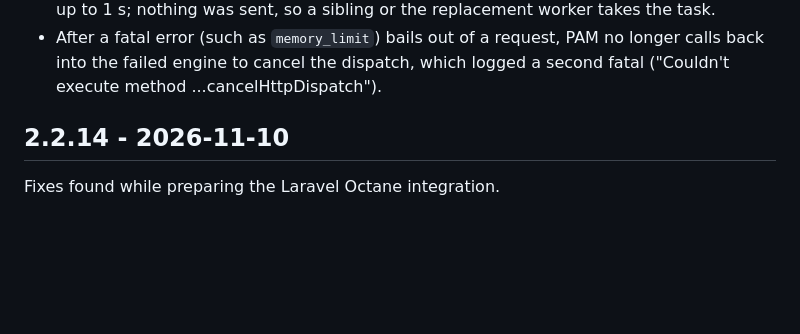
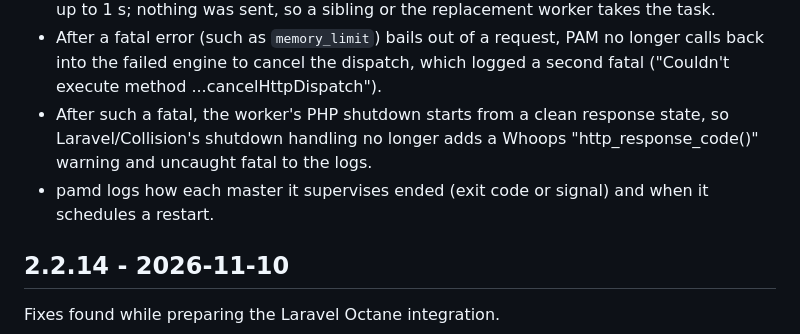
Before and after one commit to push-in/pam, a Markdown page: CHANGELOG.md, the part around the change. Rendered like a GitHub page; blank space fills up the shorter version.

Commit message:
docs: changelog for the shutdown reset and pamd exit logging

```diff
--- a/CHANGELOG.md
+++ b/CHANGELOG.md
@@ -52,6 +52,11 @@
 - After a fatal error (such as `memory_limit`) bails out of a request, PAM no
   longer calls back into the failed engine to cancel the dispatch, which
   logged a second fatal ("Couldn't execute method ...cancelHttpDispatch").
+- After such a fatal, the worker's PHP shutdown starts from a clean response
+  state, so Laravel/Collision's shutdown handling no longer adds a Whoops
+  "http_response_code()" warning and uncaught fatal to the logs.
+- pamd logs how each master it supervises ended (exit code or signal) and when
+  it schedules a restart.
 
 ## 2.2.14 - 2026-11-10
 
```
